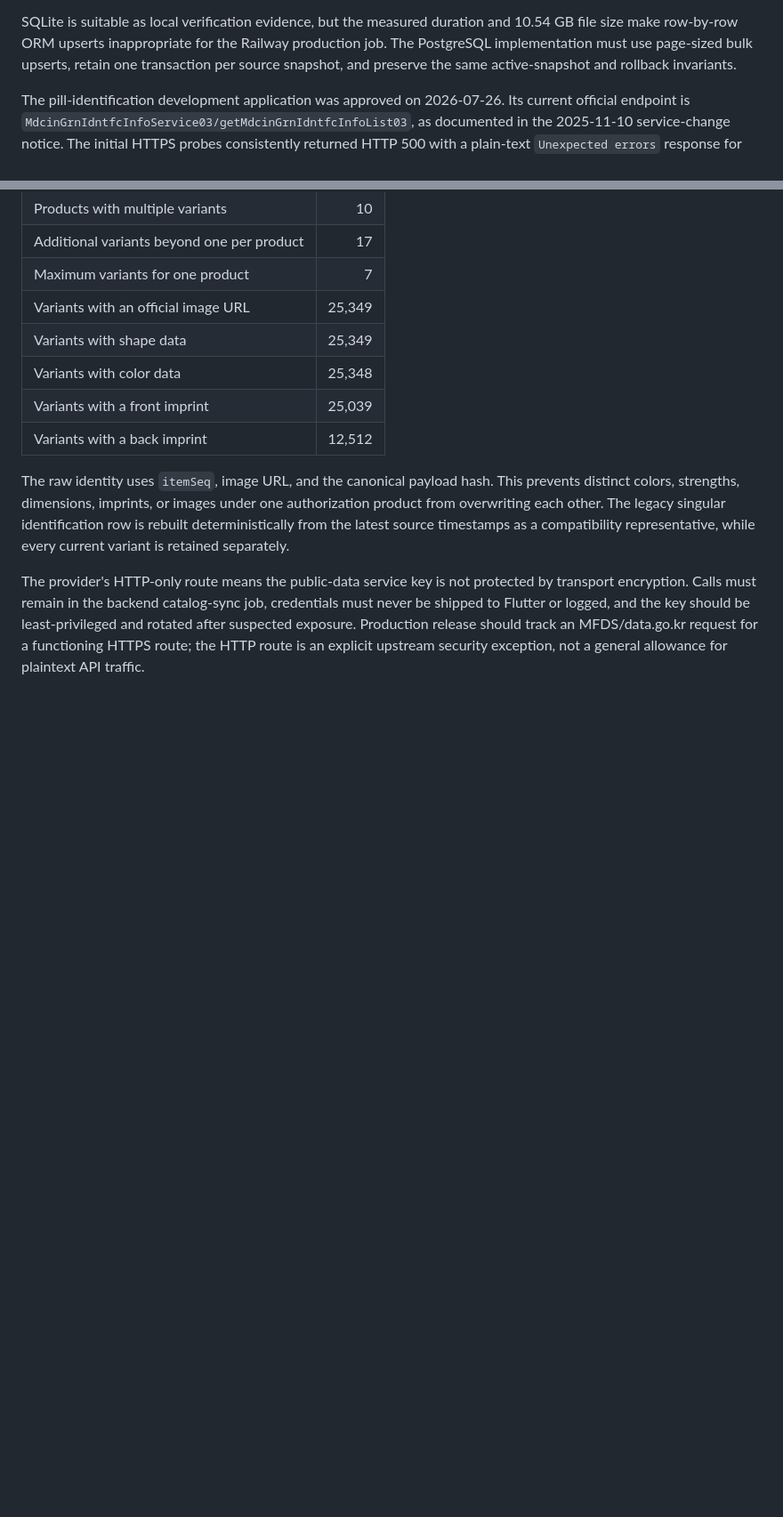
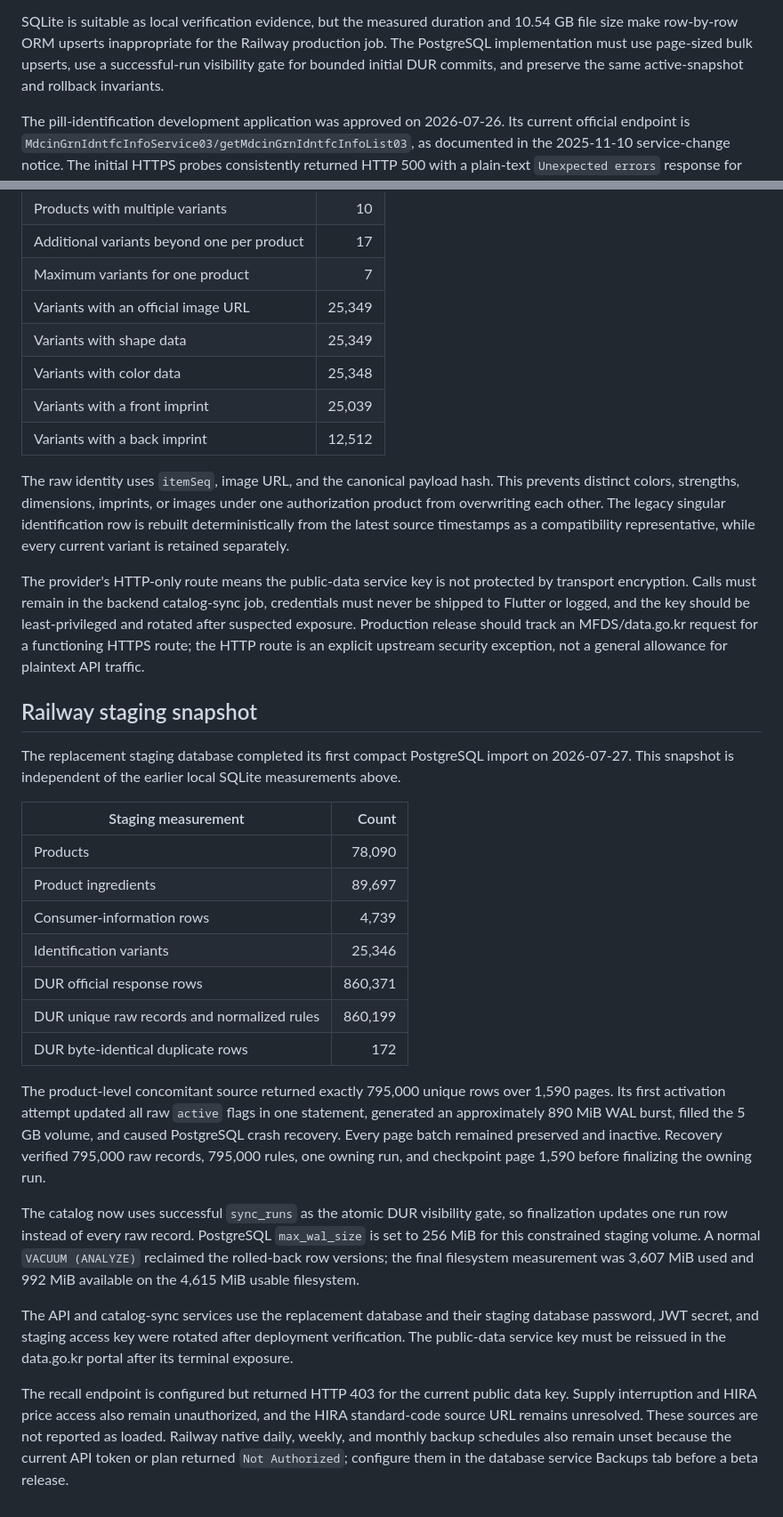
Before and after one commit to kuil09/medical-box, a Markdown page: docs/catalog-runbook.md, 2 parts joined by grey strips. Shown at 89% size. GitHub-like rendering; blank space fills up the shorter version.

Commit message:
Document staging catalog recovery evidence

```diff
--- a/docs/catalog-runbook.md
+++ b/docs/catalog-runbook.md
@@ -128,8 +134,8 @@ correlated active-record existence check; the retry committed successfully.
 SQLite is suitable as local verification evidence, but the measured duration
 and 10.54 GB file size make row-by-row ORM upserts inappropriate for the Railway
 production job. The PostgreSQL implementation must use page-sized bulk upserts,
-retain one transaction per source snapshot, and preserve the same active-snapshot
-and rollback invariants.
+use a successful-run visibility gate for bounded initial DUR commits, and
+preserve the same active-snapshot and rollback invariants.
 
 The pill-identification development application was approved on 2026-07-26.
 Its current official endpoint is
@@ -170,3 +176,46 @@ least-privileged and rotated after suspected exposure. Production release should
 track an MFDS/data.go.kr request for a functioning HTTPS route; the HTTP route is
 an explicit upstream security exception, not a general allowance for plaintext
 API traffic.
+
+## Railway staging snapshot
+
+The replacement staging database completed its first compact PostgreSQL import
+on 2026-07-27. This snapshot is independent of the earlier local SQLite
+measurements above.
+
+| Staging measurement | Count |
+| --- | ---: |
+| Products | 78,090 |
+| Product ingredients | 89,697 |
+| Consumer-information rows | 4,739 |
+| Identification variants | 25,346 |
+| DUR official response rows | 860,371 |
+| DUR unique raw records and normalized rules | 860,199 |
+| DUR byte-identical duplicate rows | 172 |
+
+The product-level concomitant source returned exactly 795,000 unique rows over
+1,590 pages. Its first activation attempt updated all raw `active` flags in one
+statement, generated an approximately 890 MiB WAL burst, filled the 5 GB
+volume, and caused PostgreSQL crash recovery. Every page batch remained
+preserved and inactive. Recovery verified 795,000 raw records, 795,000 rules,
+one owning run, and checkpoint page 1,590 before finalizing the owning run.
+
+The catalog now uses successful `sync_runs` as the atomic DUR visibility gate,
+so finalization updates one run row instead of every raw record. PostgreSQL
+`max_wal_size` is set to 256 MiB for this constrained staging volume. A normal
+`VACUUM (ANALYZE)` reclaimed the rolled-back row versions; the final filesystem
+measurement was 3,607 MiB used and 992 MiB available on the 4,615 MiB usable
+filesystem.
+
+The API and catalog-sync services use the replacement database and their
+staging database password, JWT secret, and staging access key were rotated
+after deployment verification. The public-data service key must be reissued in
+the data.go.kr portal after its terminal exposure.
+
+The recall endpoint is configured but returned HTTP 403 for the current public
+data key. Supply interruption and HIRA price access also remain unauthorized,
+and the HIRA standard-code source URL remains unresolved. These sources are not
+reported as loaded. Railway native daily, weekly, and monthly backup schedules
+also remain unset because the current API token or plan returned
+`Not Authorized`; configure them in the database service Backups tab before a
+beta release.
```
Also changed, not shown: other parts of docs/catalog-runbook.md (+9 -3 lines), docs/catalog-storage-analysis.md (+14 -0 lines).
